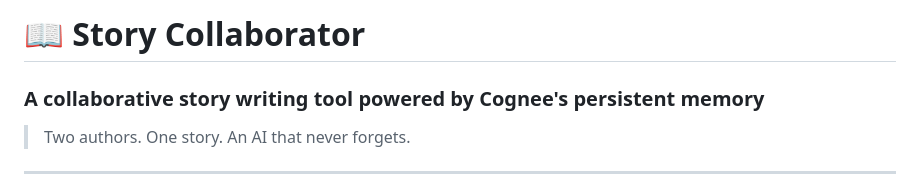
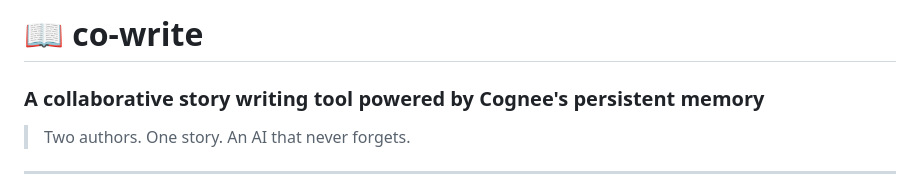
Before and after one commit to Asmita-das2502/story_collaborator, a Markdown page: README.md, the part around the change. GitHub-like rendering.

Commit message:
changed the app name

```diff
--- a/README.md
+++ b/README.md
@@ -1,4 +1,4 @@
-# 📖 Story Collaborator
+# 📖 co-write
 
 ### A collaborative story writing tool powered by Cognee's persistent memory
 
```
